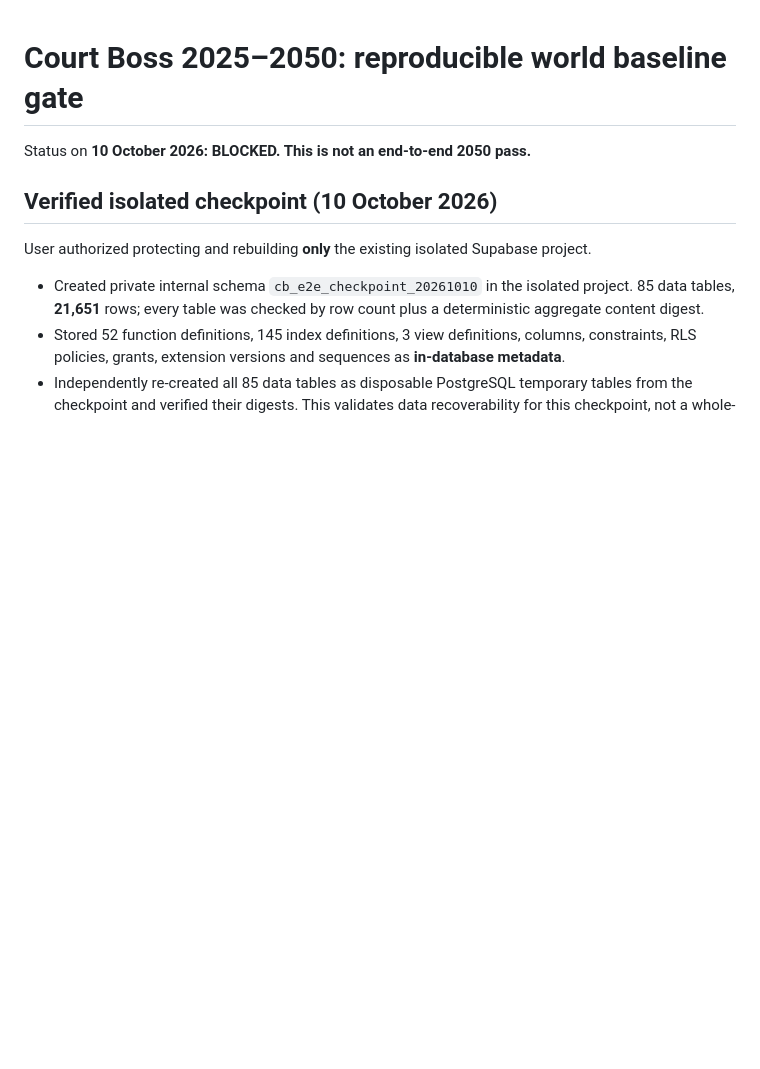
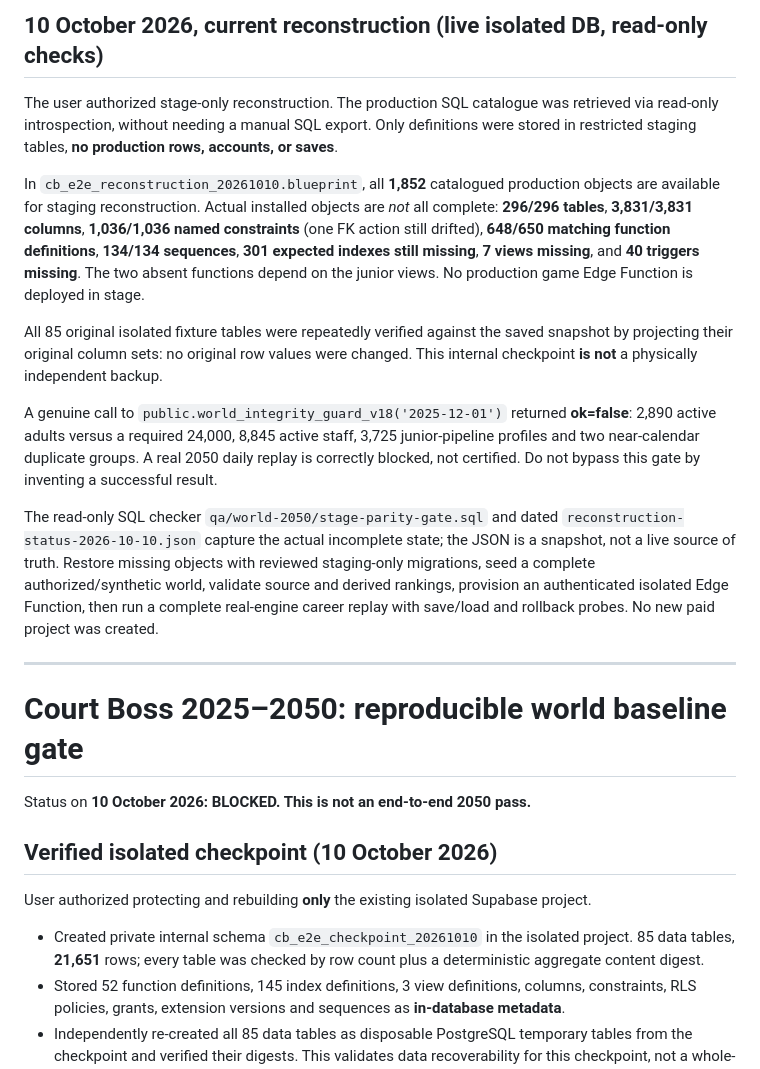
Before and after one commit to AnthonyLulu/Spotify-tracker, a Markdown page: qa/world-2050/README.md, the part around the change. GitHub-like rendering; blank space fills up the shorter version.

Commit message:
docs(2050): record actual recovered catalog, staged DDL and failed live seed guard

```diff
--- a/qa/world-2050/README.md
+++ b/qa/world-2050/README.md
@@ -1,3 +1,17 @@
+## 10 October 2026, current reconstruction (live isolated DB, read-only checks)
+
+The user authorized stage-only reconstruction. The production SQL catalogue was retrieved via read-only introspection, without needing a manual SQL export. Only definitions were stored in restricted staging tables, **no production rows, accounts, or saves**.
+
+In `cb_e2e_reconstruction_20261010.blueprint`, all **1,852** catalogued production objects are available for staging reconstruction. Actual installed objects are *not* all complete: **296/296 tables**, **3,831/3,831 columns**, **1,036/1,036 named constraints** (one FK action still drifted), **648/650 matching function definitions**, **134/134 sequences**, **301 expected indexes still missing**, **7 views missing**, and **40 triggers missing**. The two absent functions depend on the junior views. No production game Edge Function is deployed in stage.
+
+All 85 original isolated fixture tables were repeatedly verified against the saved snapshot by projecting their original column sets: no original row values were changed. This internal checkpoint **is not** a physically independent backup.
+
+A genuine call to `public.world_integrity_guard_v18('2025-12-01')` returned **ok=false**: 2,890 active adults versus a required 24,000, 8,845 active staff, 3,725 junior-pipeline profiles and two near-calendar duplicate groups. A real 2050 daily replay is correctly blocked, not certified. Do not bypass this gate by inventing a successful result.
+
+The read-only SQL checker `qa/world-2050/stage-parity-gate.sql` and dated `reconstruction-status-2026-10-10.json` capture the actual incomplete state; the JSON is a snapshot, not a live source of truth. Restore missing objects with reviewed staging-only migrations, seed a complete authorized/synthetic world, validate source and derived rankings, provision an authenticated isolated Edge Function, then run a complete real-engine career replay with save/load and rollback probes. No new paid project was created.
+
+---
+
 # Court Boss 2025–2050: reproducible world baseline gate
 
 Status on **10 October 2026: BLOCKED. This is not an end-to-end 2050 pass.**
```
